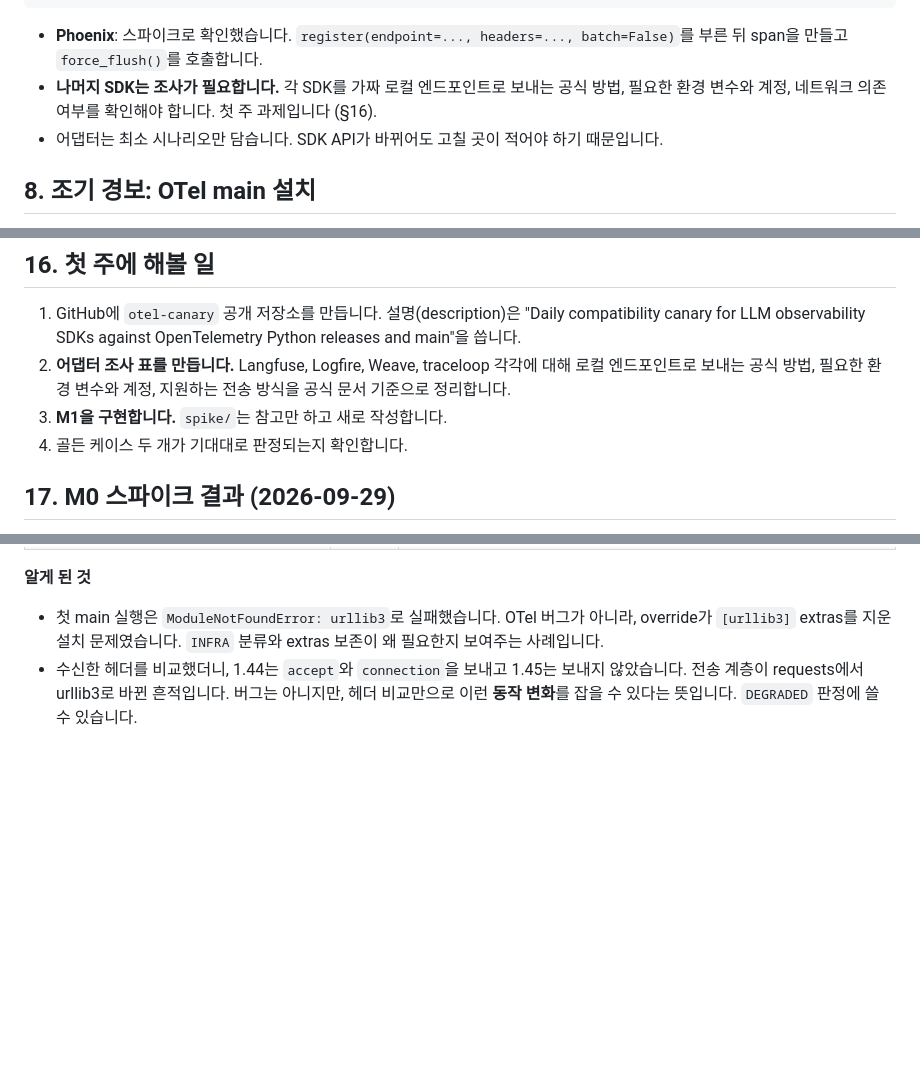
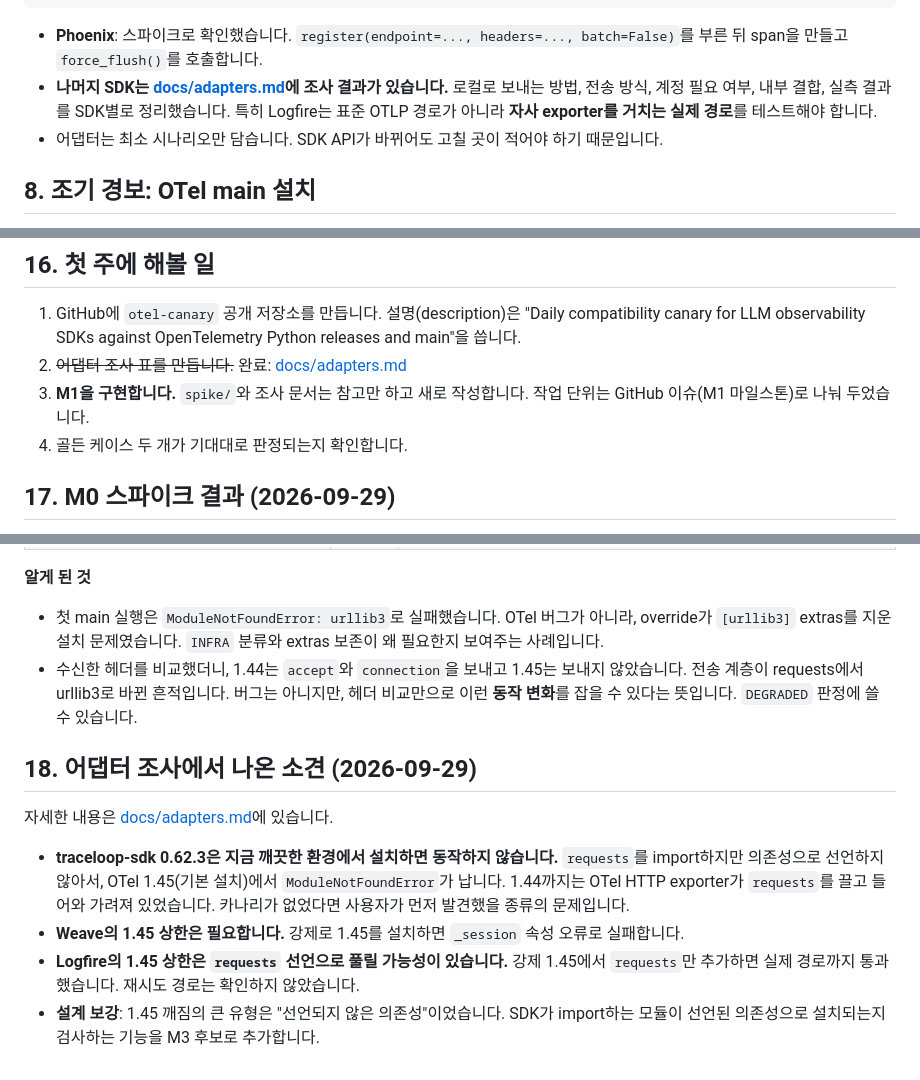
Before and after one commit to RosieOh/otel-canary, a Markdown page: docs/DESIGN.md, 3 parts joined by grey strips. Rendered like a GitHub page; blank space fills up the shorter version.

````diff
--- a/docs/DESIGN.md
+++ b/docs/DESIGN.md
@@ -130,7 +130,7 @@ class Adapter(Protocol):
 ```
 
 - **Phoenix**: 스파이크로 확인했습니다. `register(endpoint=..., headers=..., batch=False)`를 부른 뒤 span을 만들고 `force_flush()`를 호출합니다.
-- **나머지 SDK는 조사가 필요합니다.** 각 SDK를 가짜 로컬 엔드포인트로 보내는 공식 방법, 필요한 환경 변수와 계정, 네트워크 의존 여부를 확인해야 합니다. 첫 주 과제입니다 (§16).
+- **나머지 SDK는 [docs/adapters.md](adapters.md)에 조사 결과가 있습니다.** 로컬로 보내는 방법, 전송 방식, 계정 필요 여부, 내부 결합, 실측 결과를 SDK별로 정리했습니다. 특히 Logfire는 표준 OTLP 경로가 아니라 **자사 exporter를 거치는 실제 경로**를 테스트해야 합니다.
 - 어댑터는 최소 시나리오만 담습니다. SDK API가 바뀌어도 고칠 곳이 적어야 하기 때문입니다.
 
 ## 8. 조기 경보: OTel main 설치
@@ -230,8 +230,8 @@ otel-canary/
 ## 16. 첫 주에 해볼 일
 
 1. GitHub에 `otel-canary` 공개 저장소를 만듭니다. 설명(description)은 "Daily compatibility canary for LLM observability SDKs against OpenTelemetry Python releases and main"을 씁니다.
-2. **어댑터 조사 표를 만듭니다.** Langfuse, Logfire, Weave, traceloop 각각에 대해 로컬 엔드포인트로 보내는 공식 방법, 필요한 환경 변수와 계정, 지원하는 전송 방식을 공식 문서 기준으로 정리합니다.
-3. **M1을 구현합니다.** `spike/`는 참고만 하고 새로 작성합니다.
+2. ~~어댑터 조사 표를 만듭니다.~~ 완료: [docs/adapters.md](adapters.md)
+3. **M1을 구현합니다.** `spike/`와 조사 문서는 참고만 하고 새로 작성합니다. 작업 단위는 GitHub 이슈(M1 마일스톤)로 나눠 두었습니다.
 4. 골든 케이스 두 개가 기대대로 판정되는지 확인합니다.
 
 ## 17. M0 스파이크 결과 (2026-09-29)
@@ -249,3 +249,12 @@ otel-canary/
 
 - 첫 main 실행은 `ModuleNotFoundError: urllib3`로 실패했습니다. OTel 버그가 아니라, override가 `[urllib3]` extras를 지운 설치 문제였습니다. `INFRA` 분류와 extras 보존이 왜 필요한지 보여주는 사례입니다.
 - 수신한 헤더를 비교했더니, 1.44는 `accept`와 `connection`을 보내고 1.45는 보내지 않았습니다. 전송 계층이 requests에서 urllib3로 바뀐 흔적입니다. 버그는 아니지만, 헤더 비교만으로 이런 **동작 변화**를 잡을 수 있다는 뜻입니다. `DEGRADED` 판정에 쓸 수 있습니다.
+
+## 18. 어댑터 조사에서 나온 소견 (2026-09-29)
+
+자세한 내용은 [docs/adapters.md](adapters.md)에 있습니다.
+
+- **traceloop-sdk 0.62.3은 지금 깨끗한 환경에서 설치하면 동작하지 않습니다.** `requests`를 import하지만 의존성으로 선언하지 않아서, OTel 1.45(기본 설치)에서 `ModuleNotFoundError`가 납니다. 1.44까지는 OTel HTTP exporter가 `requests`를 끌고 들어와 가려져 있었습니다. 카나리가 없었다면 사용자가 먼저 발견했을 종류의 문제입니다.
+- **Weave의 1.45 상한은 필요합니다.** 강제로 1.45를 설치하면 `_session` 속성 오류로 실패합니다.
+- **Logfire의 1.45 상한은 `requests` 선언으로 풀릴 가능성이 있습니다.** 강제 1.45에서 `requests`만 추가하면 실제 경로까지 통과했습니다. 재시도 경로는 확인하지 않았습니다.
+- **설계 보강**: 1.45 깨짐의 큰 유형은 "선언되지 않은 의존성"이었습니다. SDK가 import하는 모듈이 선언된 의존성으로 설치되는지 검사하는 기능을 M3 후보로 추가합니다.
````
Also changed, not shown: docs/adapters.md (added, +83 -0 lines).
